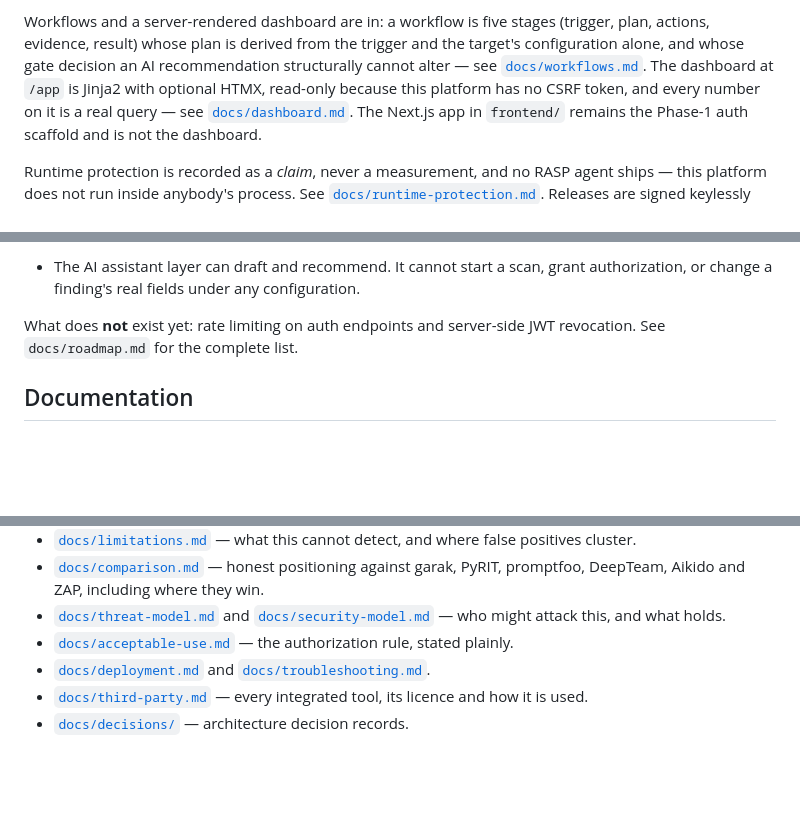
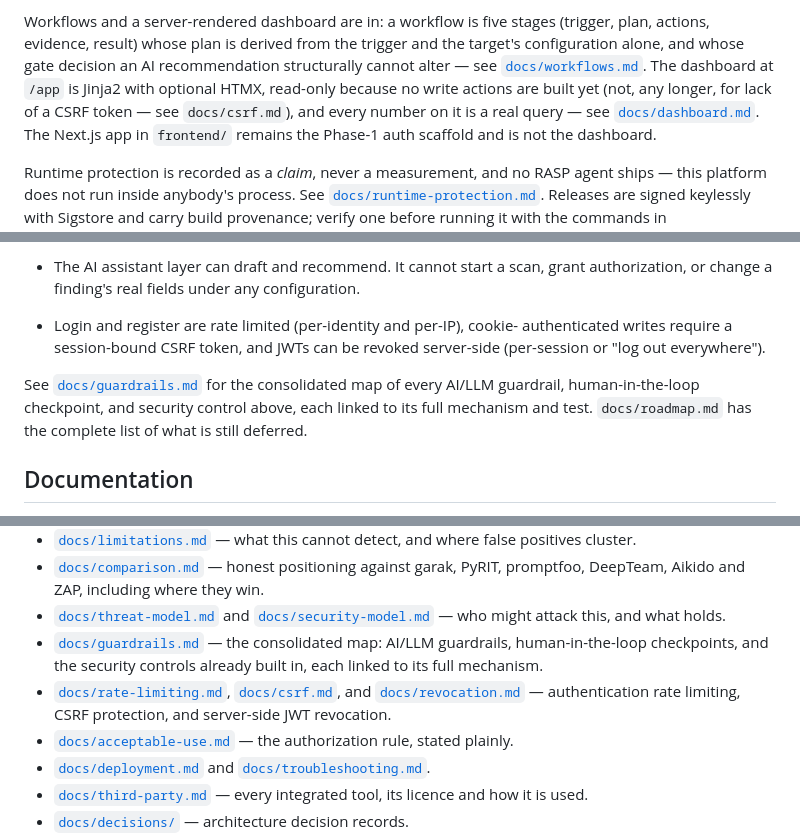
Before and after one commit to joeabur/Generative-AI-Risk-Identification-Security-Testing-Platform, a Markdown page: README.md, 3 parts joined by grey strips. GitHub-like rendering; blank space fills up the shorter version.

```diff
--- a/README.md
+++ b/README.md
@@ -48,7 +48,8 @@ Workflows and a server-rendered dashboard are in: a workflow is five stages
 trigger and the target's configuration alone, and whose gate decision an AI
 recommendation structurally cannot alter — see
 [`docs/workflows.md`](docs/workflows.md). The dashboard at `/app` is Jinja2 with
-optional HTMX, read-only because this platform has no CSRF token, and every
+optional HTMX, read-only because no write actions are built yet (not, any
+longer, for lack of a CSRF token — see `docs/csrf.md`), and every
 number on it is a real query — see [`docs/dashboard.md`](docs/dashboard.md).
 The Next.js app in `frontend/` remains the Phase-1 auth scaffold and is not
 the dashboard.
@@ -212,9 +213,14 @@ clean, `next build` succeeds.
 - The AI assistant layer can draft and recommend. It cannot start a scan,
   grant authorization, or change a finding's real fields under any
   configuration.
+- Login and register are rate limited (per-identity and per-IP), cookie-
+  authenticated writes require a session-bound CSRF token, and JWTs can be
+  revoked server-side (per-session or "log out everywhere").
 
-What does **not** exist yet: rate limiting on auth endpoints and server-side
-JWT revocation. See `docs/roadmap.md` for the complete list.
+See [`docs/guardrails.md`](docs/guardrails.md) for the consolidated map of
+every AI/LLM guardrail, human-in-the-loop checkpoint, and security control
+above, each linked to its full mechanism and test. `docs/roadmap.md` has the
+complete list of what is still deferred.
 
 ## Documentation
 
@@ -251,6 +257,13 @@ JWT revocation. See `docs/roadmap.md` for the complete list.
 - [`docs/threat-model.md`](docs/threat-model.md) and
   [`docs/security-model.md`](docs/security-model.md) — who might attack this,
   and what holds.
+- [`docs/guardrails.md`](docs/guardrails.md) — the consolidated map: AI/LLM
+  guardrails, human-in-the-loop checkpoints, and the security controls
+  already built in, each linked to its full mechanism.
+- [`docs/rate-limiting.md`](docs/rate-limiting.md),
+  [`docs/csrf.md`](docs/csrf.md), and
+  [`docs/revocation.md`](docs/revocation.md) — authentication rate limiting,
+  CSRF protection, and server-side JWT revocation.
 - [`docs/acceptable-use.md`](docs/acceptable-use.md) — the authorization rule,
   stated plainly.
 - [`docs/deployment.md`](docs/deployment.md) and
```
Also changed, not shown: docs/guardrails.md (added, +215 -0 lines), docs/security-model.md (+8 -1 lines).
